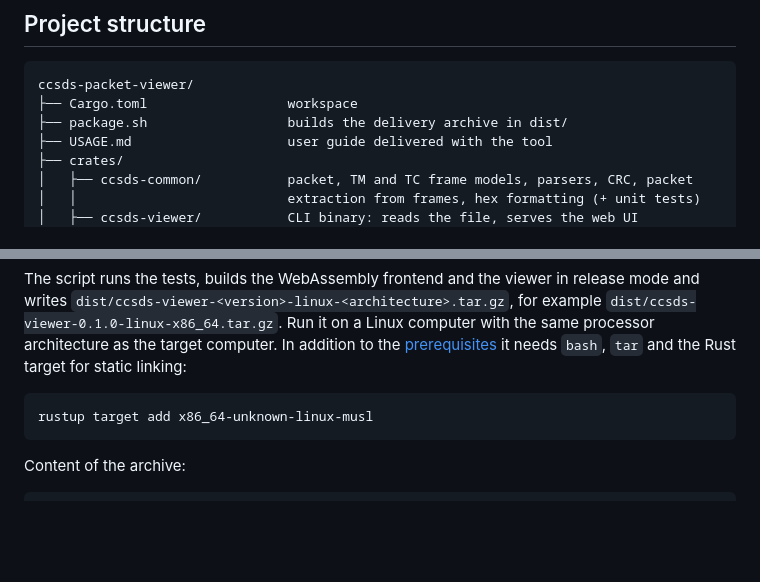
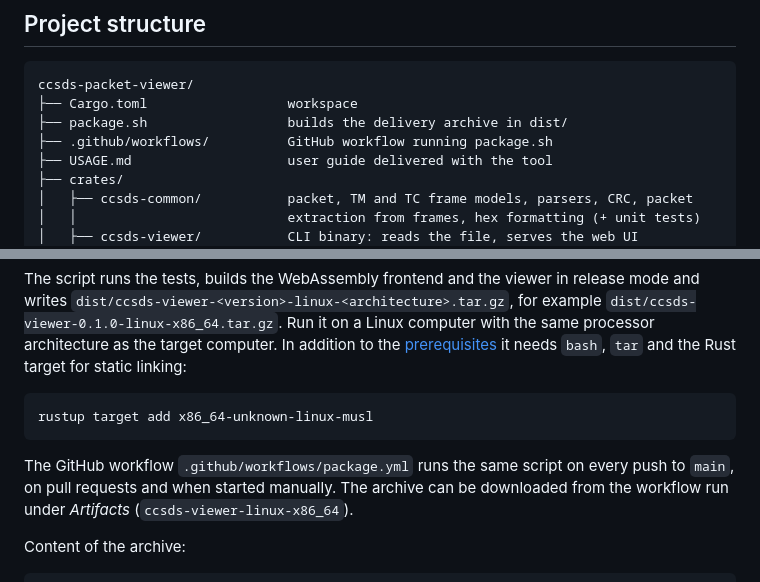
Before and after one commit to MarkusFlad/ccsds-packet-viewer, a Markdown page: README.md, 2 parts joined by grey strips. GitHub-like rendering; blank space fills up the shorter version.

Commit message:
Added github workflow for building the executable.

````diff
--- a/README.md
+++ b/README.md
@@ -252,6 +252,7 @@ way.
 ccsds-packet-viewer/
 ├── Cargo.toml                  workspace
 ├── package.sh                  builds the delivery archive in dist/
+├── .github/workflows/          GitHub workflow running package.sh
 ├── USAGE.md                    user guide delivered with the tool
 ├── crates/
 │   ├── ccsds-common/           packet, TM and TC frame models, parsers, CRC, packet
@@ -421,6 +422,11 @@ target for static linking:
 rustup target add x86_64-unknown-linux-musl
 ```
 
+The GitHub workflow `.github/workflows/package.yml` runs the same script on
+every push to `main`, on pull requests and when started manually. The
+archive can be downloaded from the workflow run under *Artifacts*
+(`ccsds-viewer-linux-x86_64`).
+
 Content of the archive:
 
 ```text
````
